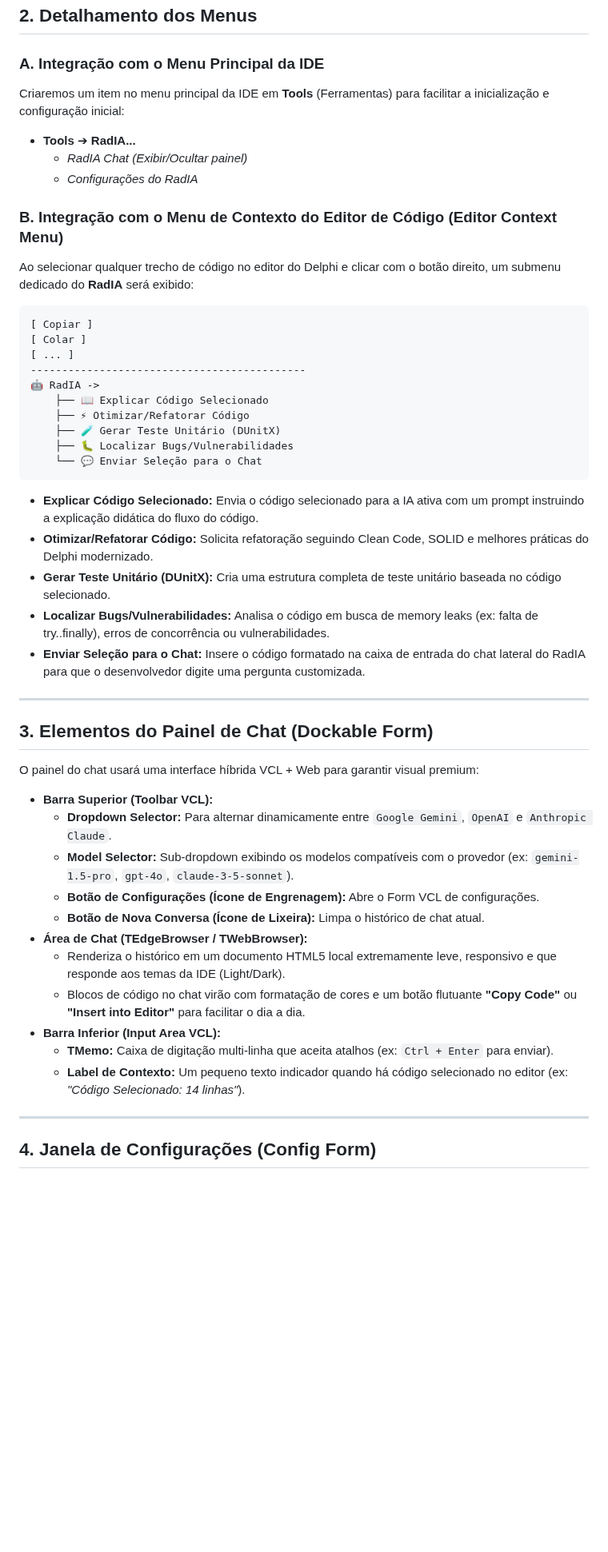
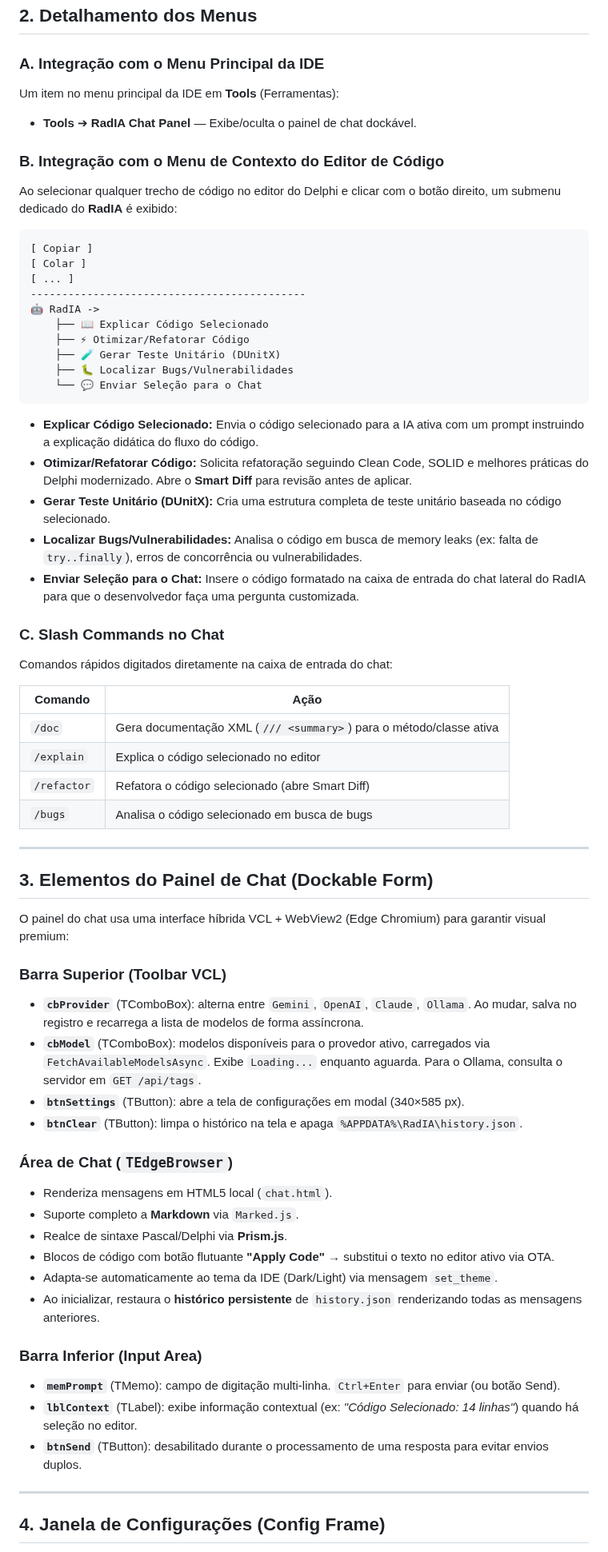
Before and after one commit to onyxadm/RadIA-Plugin, a Markdown page: docs/radia_design_ui.md, the part around one of its changes. Shown at 80% size. Drawn GitHub-style; blank space fills up the shorter version.

Commit message:
docs: rewrite implementation_plan, radia_design_ui and task to reflect current state (Ollama, cache, history, system prompt)

````diff
--- a/docs/radia_design_ui.md
+++ b/docs/radia_design_ui.md
@@ -15,13 +15,11 @@ Abaixo está o mockup conceitual de alta fidelidade demonstrando a integração
 ## 2. Detalhamento dos Menus
 
 ### A. Integração com o Menu Principal da IDE
-Criaremos um item no menu principal da IDE em **Tools** (Ferramentas) para facilitar a inicialização e configuração inicial:
-*   **Tools** ➔ **RadIA...**
-    *   *RadIA Chat (Exibir/Ocultar painel)*
-    *   *Configurações do RadIA*
+Um item no menu principal da IDE em **Tools** (Ferramentas):
+*   **Tools** ➔ **RadIA Chat Panel** — Exibe/oculta o painel de chat dockável.
 
-### B. Integração com o Menu de Contexto do Editor de Código (Editor Context Menu)
-Ao selecionar qualquer trecho de código no editor do Delphi e clicar com o botão direito, um submenu dedicado do **RadIA** será exibido:
+### B. Integração com o Menu de Contexto do Editor de Código
+Ao selecionar qualquer trecho de código no editor do Delphi e clicar com o botão direito, um submenu dedicado do **RadIA** é exibido:
 
 ```
 [ Copiar ]
@@ -37,29 +35,47 @@ Ao selecionar qualquer trecho de código no editor do Delphi e clicar com o bot
 ```
 
 *   **Explicar Código Selecionado:** Envia o código selecionado para a IA ativa com um prompt instruindo a explicação didática do fluxo do código.
-*   **Otimizar/Refatorar Código:** Solicita refatoração seguindo Clean Code, SOLID e melhores práticas do Delphi modernizado.
+*   **Otimizar/Refatorar Código:** Solicita refatoração seguindo Clean Code, SOLID e melhores práticas do Delphi modernizado. Abre o **Smart Diff** para revisão antes de aplicar.
 *   **Gerar Teste Unitário (DUnitX):** Cria uma estrutura completa de teste unitário baseada no código selecionado.
-*   **Localizar Bugs/Vulnerabilidades:** Analisa o código em busca de memory leaks (ex: falta de try..finally), erros de concorrência ou vulnerabilidades.
-*   **Enviar Seleção para o Chat:** Insere o código formatado na caixa de entrada do chat lateral do RadIA para que o desenvolvedor digite uma pergunta customizada.
+*   **Localizar Bugs/Vulnerabilidades:** Analisa o código em busca de memory leaks (ex: falta de `try..finally`), erros de concorrência ou vulnerabilidades.
+*   **Enviar Seleção para o Chat:** Insere o código formatado na caixa de entrada do chat lateral do RadIA para que o desenvolvedor faça uma pergunta customizada.
+
+### C. Slash Commands no Chat
+Comandos rápidos digitados diretamente na caixa de entrada do chat:
+
+| Comando | Ação |
+|---|---|
+| `/doc` | Gera documentação XML (`/// <summary>`) para o método/classe ativa |
+| `/explain` | Explica o código selecionado no editor |
+| `/refactor` | Refatora o código selecionado (abre Smart Diff) |
+| `/bugs` | Analisa o código selecionado em busca de bugs |
 
 ---
 
 ## 3. Elementos do Painel de Chat (Dockable Form)
 
-O painel do chat usará uma interface híbrida VCL + Web para garantir visual premium:
-*   **Barra Superior (Toolbar VCL):**
-    *   **Dropdown Selector:** Para alternar dinamicamente entre `Google Gemini`, `OpenAI` e `Anthropic Claude`.
-    *   **Model Selector:** Sub-dropdown exibindo os modelos compatíveis com o provedor (ex: `gemini-1.5-pro`, `gpt-4o`, `claude-3-5-sonnet`).
-    *   **Botão de Configurações (Ícone de Engrenagem):** Abre o Form VCL de configurações.
-    *   **Botão de Nova Conversa (Ícone de Lixeira):** Limpa o histórico de chat atual.
-*   **Área de Chat (TEdgeBrowser / TWebBrowser):**
-    *   Renderiza o histórico em um documento HTML5 local extremamente leve, responsivo e que responde aos temas da IDE (Light/Dark).
-    *   Blocos de código no chat virão com formatação de cores e um botão flutuante **"Copy Code"** ou **"Insert into Editor"** para facilitar o dia a dia.
-*   **Barra Inferior (Input Area VCL):**
-    *   **TMemo:** Caixa de digitação multi-linha que aceita atalhos (ex: `Ctrl + Enter` para enviar).
-    *   **Label de Contexto:** Um pequeno texto indicador quando há código selecionado no editor (ex: *"Código Selecionado: 14 linhas"*).
+O painel do chat usa uma interface híbrida VCL + WebView2 (Edge Chromium) para garantir visual premium:
+
+### Barra Superior (Toolbar VCL)
+- **`cbProvider`** (TComboBox): alterna entre `Gemini`, `OpenAI`, `Claude`, `Ollama`. Ao mudar, salva no registro e recarrega a lista de modelos de forma assíncrona.
+- **`cbModel`** (TComboBox): modelos disponíveis para o provedor ativo, carregados via `FetchAvailableModelsAsync`. Exibe `Loading...` enquanto aguarda. Para o Ollama, consulta o servidor em `GET /api/tags`.
+- **`btnSettings`** (TButton): abre a tela de configurações em modal (340×585 px).
+- **`btnClear`** (TButton): limpa o histórico na tela e apaga `%APPDATA%\RadIA\history.json`.
+
+### Área de Chat (`TEdgeBrowser`)
+- Renderiza mensagens em HTML5 local (`chat.html`).
+- Suporte completo a **Markdown** via `Marked.js`.
+- Realce de sintaxe Pascal/Delphi via **Prism.js**.
+- Blocos de código com botão flutuante **"Apply Code"** → substitui o texto no editor ativo via OTA.
+- Adapta-se automaticamente ao tema da IDE (Dark/Light) via mensagem `set_theme`.
+- Ao inicializar, restaura o **histórico persistente** de `history.json` renderizando todas as mensagens anteriores.
+
+### Barra Inferior (Input Area)
+- **`memPrompt`** (TMemo): campo de digitação multi-linha. `Ctrl+Enter` para enviar (ou botão Send).
+- **`lblContext`** (TLabel): exibe informação contextual (ex: *"Código Selecionado: 14 linhas"*) quando há seleção no editor.
+- **`btnSend`** (TButton): desabilitado durante o processamento de uma resposta para evitar envios duplos.
 
 ---
 
-## 4. Janela de Configurações (Config Form)
+## 4. Janela de Configurações (Config Frame)
 
````
Also changed, not shown: other parts of docs/radia_design_ui.md (+75 -19 lines), docs/implementation_plan.md (+206 -179 lines), docs/task.md (+85 -52 lines).
